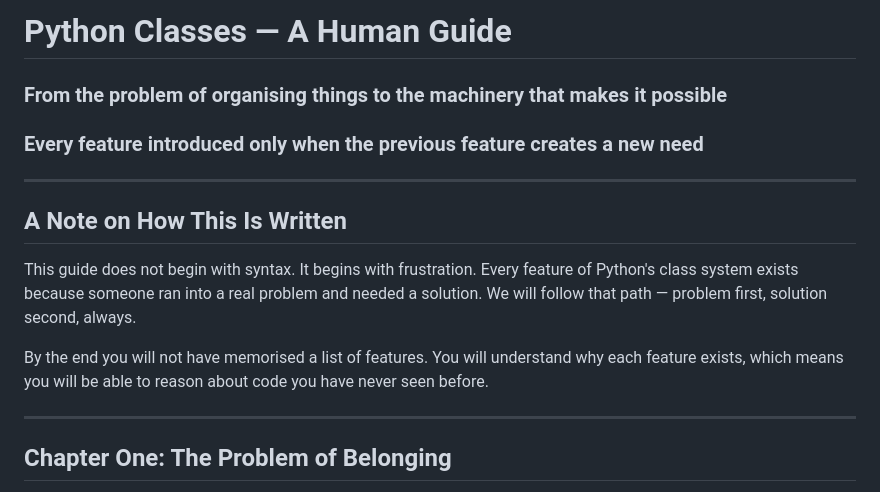
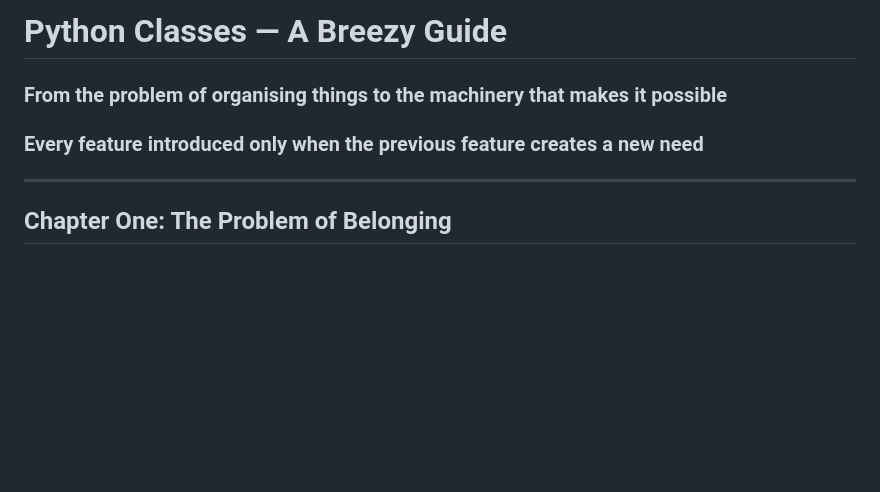
Before and after one commit to traugutt/kitab_al_computer_science, a Markdown page: python_classes_guide.md, the part around the change. Rendered like a GitHub page; blank space fills up the shorter version.

Commit message:
Revise title and introductory section of guide
Updated the title of the guide and removed the introductory note on writing style.

```diff
--- a/python_classes_guide.md
+++ b/python_classes_guide.md
@@ -1,14 +1,6 @@
-# Python Classes — A Human Guide
+# Python Classes — A Breezy Guide
 ### From the problem of organising things to the machinery that makes it possible
 ### Every feature introduced only when the previous feature creates a new need
-
----
-
-## A Note on How This Is Written
-
-This guide does not begin with syntax. It begins with frustration. Every feature of Python's class system exists because someone ran into a real problem and needed a solution. We will follow that path — problem first, solution second, always.
-
-By the end you will not have memorised a list of features. You will understand why each feature exists, which means you will be able to reason about code you have never seen before.
 
 ---
 
```
